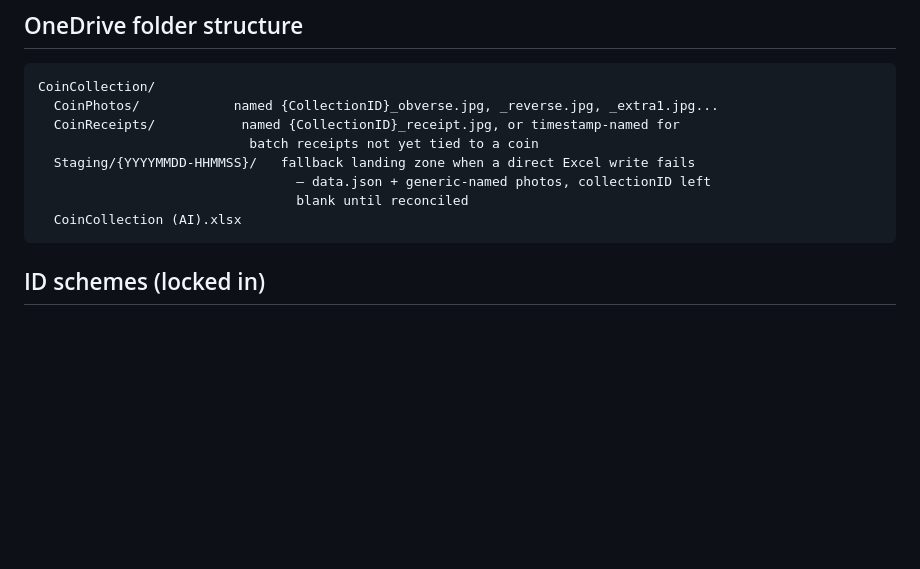
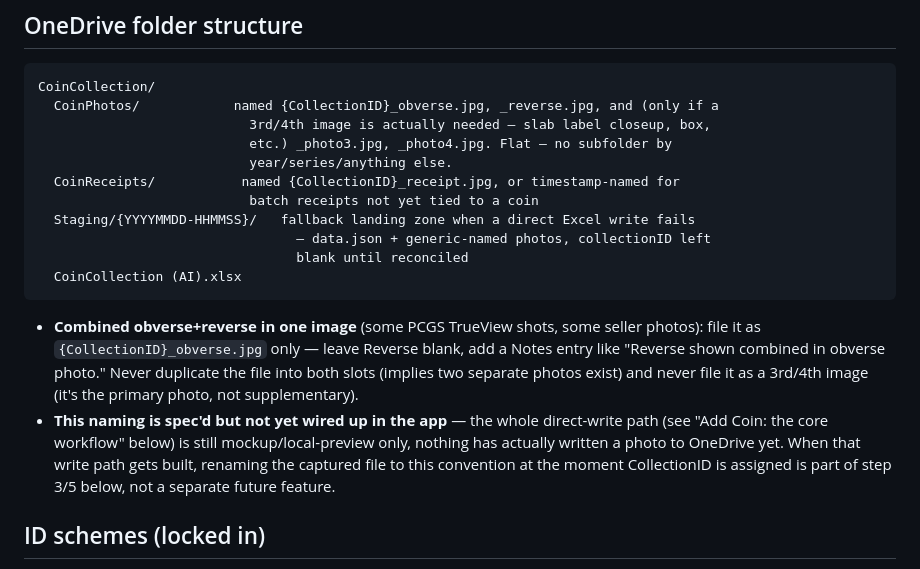
Before and after one commit to Salty224/coin-collection-app, a Markdown page: CLAUDE.md, the part around the change. Rendered like a GitHub page; blank space fills up the shorter version.

Commit message:
Confirm CoinPhotos naming convention and combined obverse/reverse handling
Locks in {CollectionID}_obverse.jpg/_reverse.jpg/_photo3.jpg/_photo4.jpg
(superseding the earlier placeholder _extra1/_extra2 naming) and the rule
for a combined obverse+reverse shot: file as _obverse only, leave Reverse
blank, note it in Notes — never duplicate the file or file it as a
supplementary image. Flags that this naming isn't wired up yet because the
real OneDrive write path itself doesn't exist in the app yet (mockup-only
so far) — it's part of the not-yet-built reconciliation step, not a
separate feature.

````diff
--- a/CLAUDE.md
+++ b/CLAUDE.md
@@ -39,7 +39,10 @@ ask before updating rather than updating by default.
 ## OneDrive folder structure
 ```
 CoinCollection/
-  CoinPhotos/            named {CollectionID}_obverse.jpg, _reverse.jpg, _extra1.jpg...
+  CoinPhotos/            named {CollectionID}_obverse.jpg, _reverse.jpg, and (only if a
+                           3rd/4th image is actually needed — slab label closeup, box,
+                           etc.) _photo3.jpg, _photo4.jpg. Flat — no subfolder by
+                           year/series/anything else.
   CoinReceipts/           named {CollectionID}_receipt.jpg, or timestamp-named for
                            batch receipts not yet tied to a coin
   Staging/{YYYYMMDD-HHMMSS}/   fallback landing zone when a direct Excel write fails
@@ -47,6 +50,16 @@ CoinCollection/
                                  blank until reconciled
   CoinCollection (AI).xlsx
 ```
+- **Combined obverse+reverse in one image** (some PCGS TrueView shots, some seller
+  photos): file it as `{CollectionID}_obverse.jpg` only — leave Reverse blank, add a
+  Notes entry like "Reverse shown combined in obverse photo." Never duplicate the
+  file into both slots (implies two separate photos exist) and never file it as a
+  3rd/4th image (it's the primary photo, not supplementary).
+- **This naming is spec'd but not yet wired up in the app** — the whole direct-write
+  path (see "Add Coin: the core workflow" below) is still mockup/local-preview only,
+  nothing has actually written a photo to OneDrive yet. When that write path gets
+  built, renaming the captured file to this convention at the moment CollectionID is
+  assigned is part of step 3/5 below, not a separate future feature.
 
 ## ID schemes (locked in)
 - CollectionID: `AY-#####` (5-digit). Parent rows get `-Set` suffix; child rows get
````
